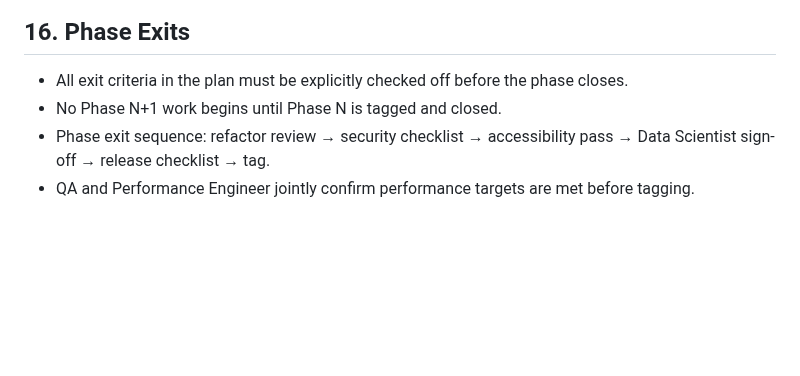
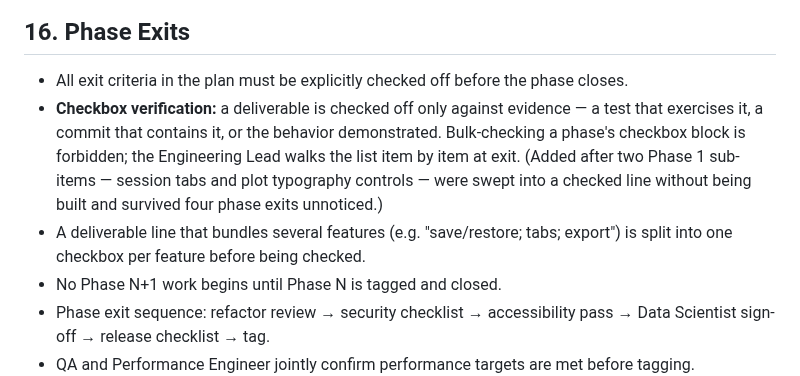
Before and after one commit to kalkisharma/datalab, a Markdown page: STANDARDS.md, the part around the change. Rendered like a GitHub page; blank space fills up the shorter version.

```diff
--- a/STANDARDS.md
+++ b/STANDARDS.md
@@ -215,6 +215,8 @@ DataLab is used by private organisations loading sensitive data. The tool must g
 ## 16. Phase Exits
 
 - All exit criteria in the plan must be explicitly checked off before the phase closes.
+- **Checkbox verification:** a deliverable is checked off only against evidence — a test that exercises it, a commit that contains it, or the behavior demonstrated. Bulk-checking a phase's checkbox block is forbidden; the Engineering Lead walks the list item by item at exit. (Added after two Phase 1 sub-items — session tabs and plot typography controls — were swept into a checked line without being built and survived four phase exits unnoticed.)
+- A deliverable line that bundles several features (e.g. "save/restore; tabs; export") is split into one checkbox per feature before being checked.
 - No Phase N+1 work begins until Phase N is tagged and closed.
 - Phase exit sequence: refactor review → security checklist → accessibility pass → Data Scientist sign-off → release checklist → tag.
 - QA and Performance Engineer jointly confirm performance targets are met before tagging. Disagreements go to Engineering Lead.
```
Also changed, not shown: PLANNING.md (+16 -1 lines).
